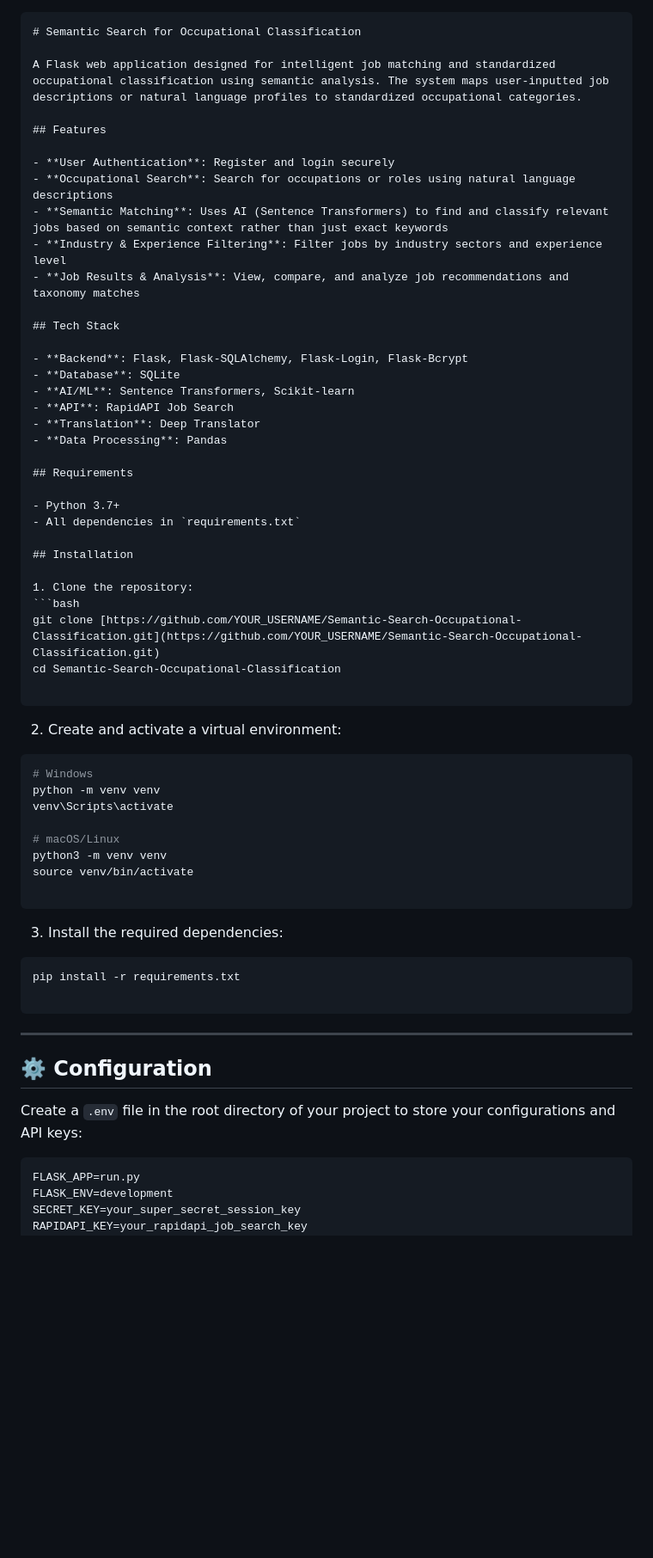
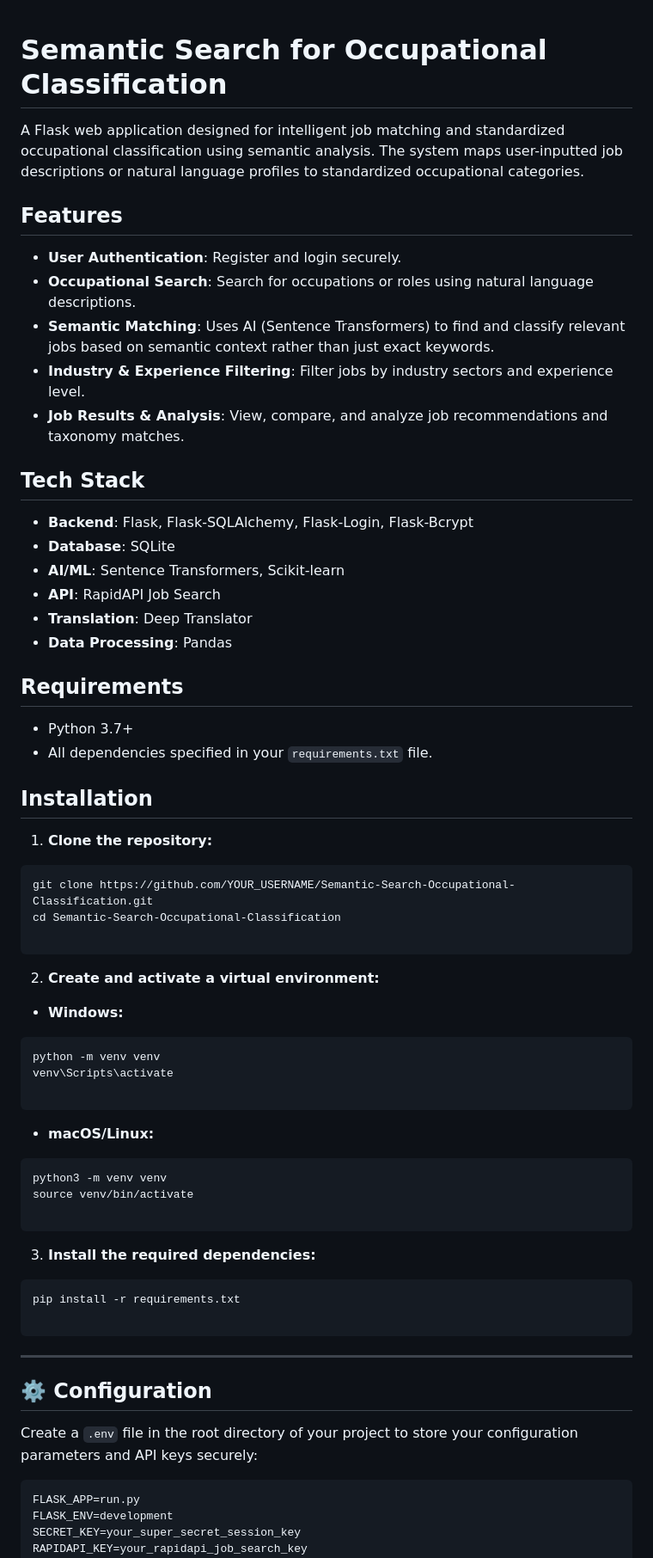
Before and after one commit to Anshika-Singla/Semantic-Search-For-Occupational-Classification, a Markdown page: README.md, the part around one of its changes. Shown at 86% size. Drawn GitHub-style; blank space fills up the shorter version.

Commit message:
Refine README

````diff
--- a/README.md
+++ b/README.md
@@ -1,64 +1,71 @@
-```markdown
 # Semantic Search for Occupational Classification
 
 A Flask web application designed for intelligent job matching and standardized occupational classification using semantic analysis. The system maps user-inputted job descriptions or natural language profiles to standardized occupational categories.
 
 ## Features
 
-- **User Authentication**: Register and login securely
-- **Occupational Search**: Search for occupations or roles using natural language descriptions
-- **Semantic Matching**: Uses AI (Sentence Transformers) to find and classify relevant jobs based on semantic context rather than just exact keywords
-- **Industry & Experience Filtering**: Filter jobs by industry sectors and experience level
-- **Job Results & Analysis**: View, compare, and analyze job recommendations and taxonomy matches
+* **User Authentication**: Register and login securely.
+* **Occupational Search**: Search for occupations or roles using natural language descriptions.
+* **Semantic Matching**: Uses AI (Sentence Transformers) to find and classify relevant jobs based on semantic context rather than just exact keywords.
+* **Industry & Experience Filtering**: Filter jobs by industry sectors and experience level.
+* **Job Results & Analysis**: View, compare, and analyze job recommendations and taxonomy matches.
 
 ## Tech Stack
 
-- **Backend**: Flask, Flask-SQLAlchemy, Flask-Login, Flask-Bcrypt
-- **Database**: SQLite
-- **AI/ML**: Sentence Transformers, Scikit-learn
-- **API**: RapidAPI Job Search
-- **Translation**: Deep Translator
-- **Data Processing**: Pandas
+* **Backend**: Flask, Flask-SQLAlchemy, Flask-Login, Flask-Bcrypt
+* **Database**: SQLite
+* **AI/ML**: Sentence Transformers, Scikit-learn
+* **API**: RapidAPI Job Search
+* **Translation**: Deep Translator
+* **Data Processing**: Pandas
 
 ## Requirements
 
-- Python 3.7+
-- All dependencies in `requirements.txt`
+* Python 3.7+
+* All dependencies specified in your `requirements.txt` file.
 
 ## Installation
 
-1. Clone the repository:
+1. **Clone the repository:**
 ```bash
-git clone [https://github.com/YOUR_USERNAME/Semantic-Search-Occupational-Classification.git](https://github.com/YOUR_USERNAME/Semantic-Search-Occupational-Classification.git)
+git clone https://github.com/YOUR_USERNAME/Semantic-Search-Occupational-Classification.git
 cd Semantic-Search-Occupational-Classification
 
 ```
 
-2. Create and activate a virtual environment:
 
+2. **Create and activate a virtual environment:**
+* **Windows:**
 ```bash
-# Windows
 python -m venv venv
 venv\Scripts\activate
 
-# macOS/Linux
+```
+
+
+* **macOS/Linux:**
+```bash
 python3 -m venv venv
 source venv/bin/activate
 
 ```
 
-3. Install the required dependencies:
 
+
+
+3. **Install the required dependencies:**
 ```bash
 pip install -r requirements.txt
 
 ```
 
+
+
 ---
 
 ## ⚙️ Configuration
 
-Create a `.env` file in the root directory of your project to store your configurations and API keys:
+Create a `.env` file in the root directory of your project to store your configuration parameters and API keys securely:
 
 ```env
 FLASK_APP=run.py
````
Also changed, not shown: other parts of README.md (+14 -19 lines).
